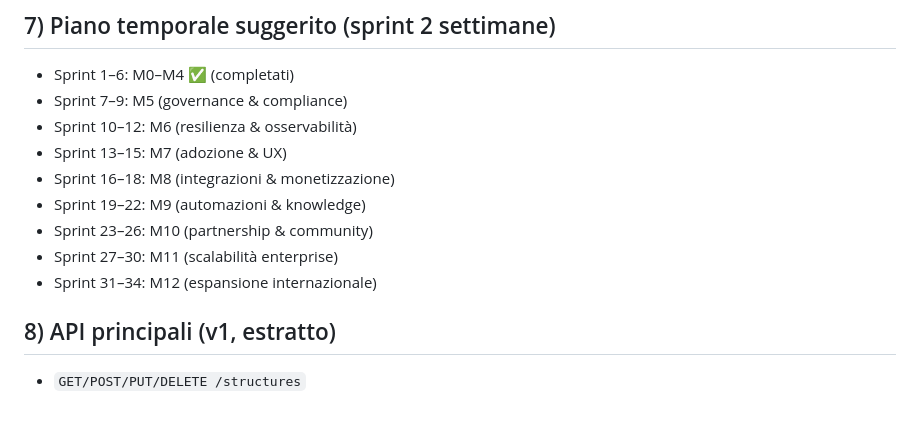
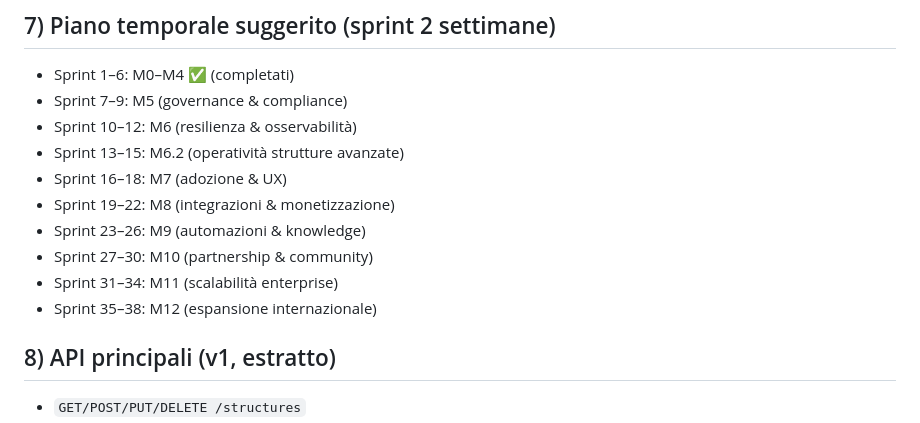
Before and after one commit to FilippoHoch/ScoutHouse, a Markdown page: ROADMAP.md, the part around the change printed below. Drawn GitHub-style.

```diff
--- a/ROADMAP.md
+++ b/ROADMAP.md
@@ -393,12 +427,13 @@ Le milestone M0–M4 (fondamenta prodotto, workflow principali e infrastruttura)
 * Sprint 1–6: M0–M4 ✅ (completati)
 * Sprint 7–9: M5 (governance & compliance)
 * Sprint 10–12: M6 (resilienza & osservabilità)
-* Sprint 13–15: M7 (adozione & UX)
-* Sprint 16–18: M8 (integrazioni & monetizzazione)
-* Sprint 19–22: M9 (automazioni & knowledge)
-* Sprint 23–26: M10 (partnership & community)
-* Sprint 27–30: M11 (scalabilità enterprise)
-* Sprint 31–34: M12 (espansione internazionale)
+* Sprint 13–15: M6.2 (operatività strutture avanzate)
+* Sprint 16–18: M7 (adozione & UX)
+* Sprint 19–22: M8 (integrazioni & monetizzazione)
+* Sprint 23–26: M9 (automazioni & knowledge)
+* Sprint 27–30: M10 (partnership & community)
+* Sprint 31–34: M11 (scalabilità enterprise)
+* Sprint 35–38: M12 (espansione internazionale)
 
 ## 8) API principali (v1, estratto)
 
```
Also changed, not shown: other parts of ROADMAP.md (+34 -0 lines).
